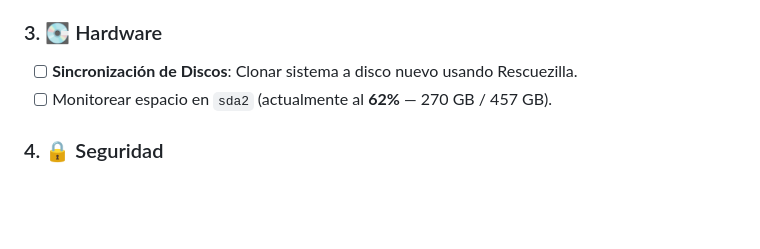
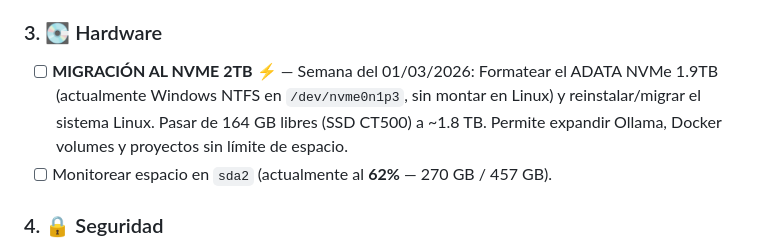
Before and after one commit to LokoKanishka/Doctor-Lucy, a Markdown page: bitacora_mantenimiento.md, the part around the change. Rendered like a GitHub page; blank space fills up the shorter version.

Commit message:
📝 01/03/2026 — Plan migración NVMe 2TB, nin_demon bajado, Hermes BF16 en descarga

```diff
--- a/bitacora_mantenimiento.md
+++ b/bitacora_mantenimiento.md
@@ -88,7 +88,7 @@ Estado de los motores que mueven los proyectos (Cunningham-Espejo, NIN, Doctor L
 - [ ] **Qdrant vacío**: No hay colecciones en `:6333`. Verificar si el RAG del Búnker está indexando correctamente.
 
 ### 3. 💽 Hardware
-- [ ] **Sincronización de Discos**: Clonar sistema a disco nuevo usando Rescuezilla.
+- [ ] **MIGRACIÓN AL NVME 2TB** ⚡ — Semana del 01/03/2026: Formatear el ADATA NVMe 1.9TB (actualmente Windows NTFS en `/dev/nvme0n1p3`, sin montar en Linux) y reinstalar/migrar el sistema Linux. Pasar de 164 GB libres (SSD CT500) a ~1.8 TB. Permite expandir Ollama, Docker volumes y proyectos sin límite de espacio.
 - [ ] Monitorear espacio en `sda2` (actualmente al **62%** — 270 GB / 457 GB).
 
 ### 4. 🔒 Seguridad
```
